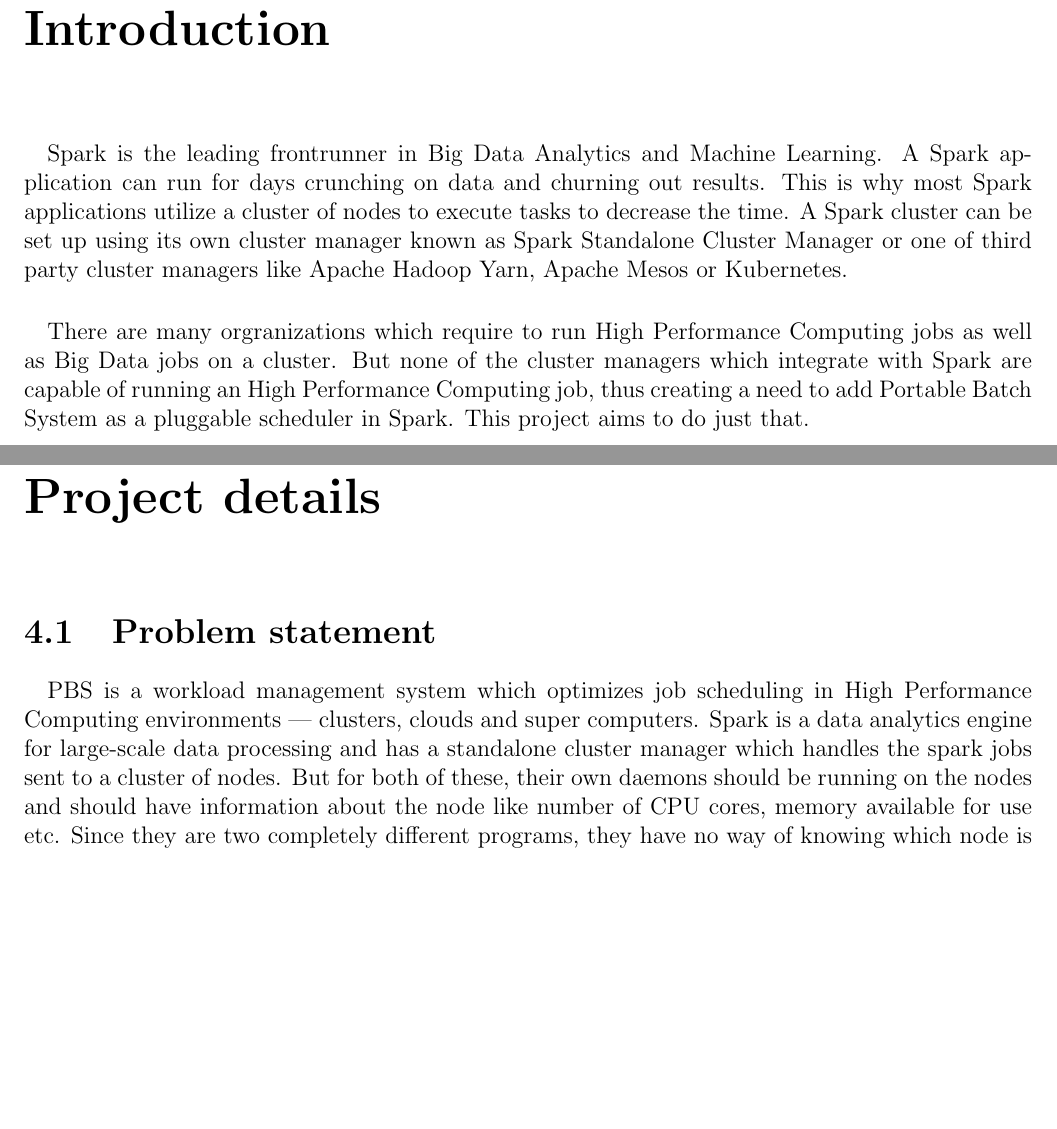
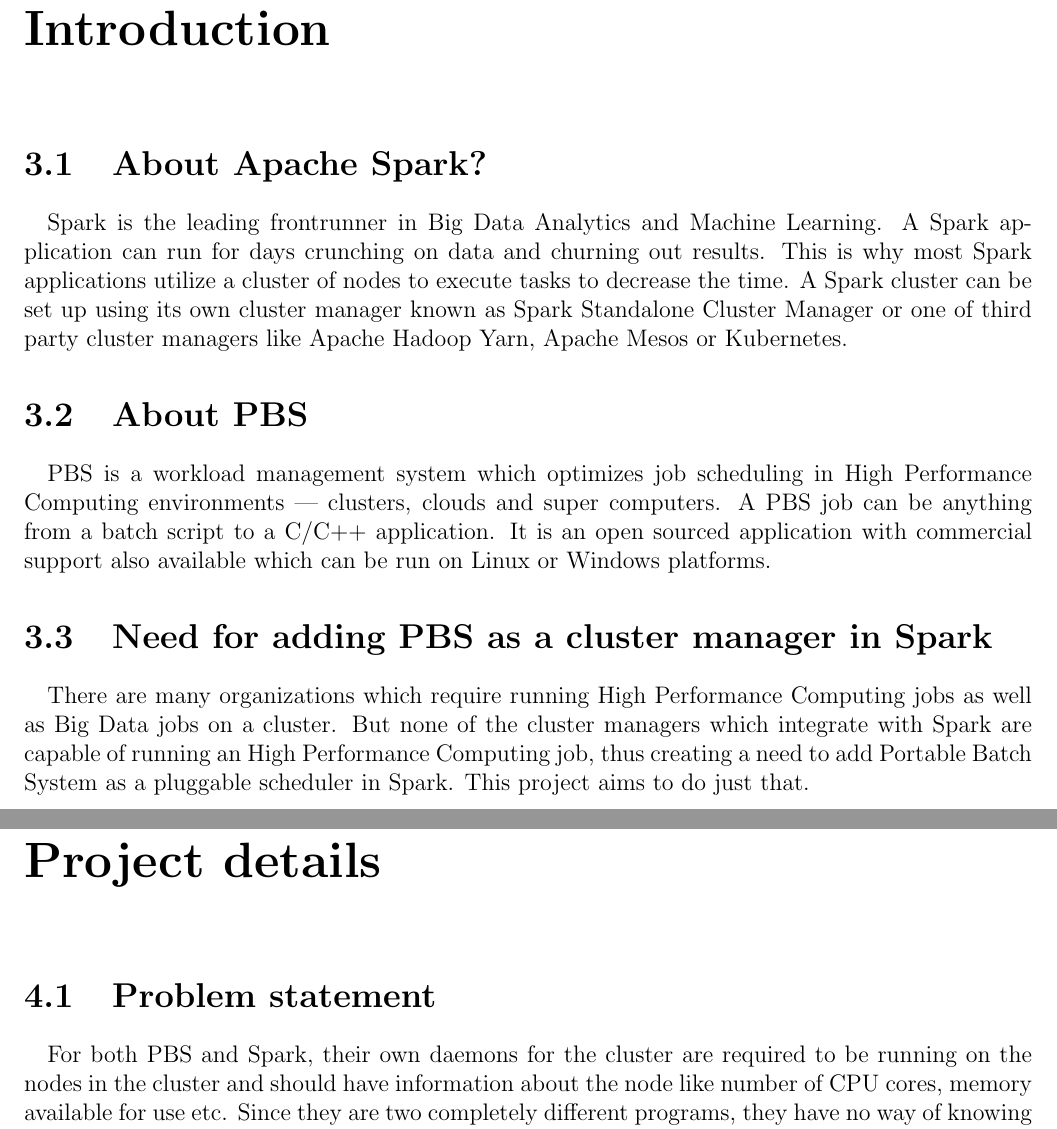
Before and after one commit to coditva/PracticeSchool2Report, a LaTeX document (index.tex, which reads chapters/introduction.tex, chapters/main.tex): two parts of pages 6 and 7 of 16, joined at a grey line, cut so that both start at the same text, the shorter picture padded with empty space. Compiled offline with pdfLaTeX.

Commit message:
Add information about Spark and PBS to introduction

```diff
--- a/chapters/introduction.tex
+++ b/chapters/introduction.tex
@@ -1,15 +1,29 @@
-\paragraph{}
-\Gls{spark} is the leading frontrunner in Big Data Analytics and Machine
-Learning. A \gls{spark} application can run for days crunching on data and
-churning out results. This is why most \gls{spark} applications utilize a
+% vi:ft=tex
+
+\section{About Apache Spark?}
+
+\paragraph{} \Gls{spark} is the leading frontrunner in Big Data Analytics and
+Machine Learning. A \gls{spark} application can run for days crunching on data
+and churning out results. This is why most \gls{spark} applications utilize a
 cluster of nodes to execute tasks to decrease the time. A \gls{spark} cluster
 can be set up using its own cluster manager known as \gls{spark} Standalone
 Cluster Manager or one of third party cluster managers like \gls{yarn},
 \gls{mesos} or \gls{kubernetes}.
 
-\paragraph{}
-There are many orgranizations which require to run \gls{hpc} jobs as well as
-Big Data jobs on a cluster. But none of the cluster managers which integrate
-with \gls{spark} are capable of running an \gls{hpc} job, thus creating a need
-to add \gls{pbs} as a pluggable scheduler in \gls{spark}. This project aims to
-do just that.
+
+\section{About \glssymbol{pbs}}
+
+\paragraph{} \glssymbol{pbs} is a workload management system which optimizes
+\gls{job} scheduling in \gls{hpc} environments --- clusters, clouds and super
+computers. A \glssymbol{pbs} job can be anything from a batch script to a C/C++
+application. It is an open sourced application with commercial support also
+available which can be run on Linux or Windows platforms.
+
+
+\section{Need for adding \glssymbol{pbs} as a cluster manager in \gls{spark}}
+
+\paragraph{} There are many organizations which require running \gls{hpc} jobs
+as well as Big Data jobs on a cluster. But none of the cluster managers which
+integrate with \gls{spark} are capable of running an \gls{hpc} job, thus
+creating a need to add \gls{pbs} as a pluggable scheduler in \gls{spark}. This
+project aims to do just that.
--- a/chapters/main.tex
+++ b/chapters/main.tex
@@ -3,15 +3,12 @@
 \section{Problem statement}
 
 \paragraph{}
-\glssymbol{pbs} is a workload management system which optimizes \gls{job}
-scheduling in \gls{hpc} environments --- clusters, clouds and super computers.
-\gls{spark} is a data analytics engine for large-scale data processing and has a
-standalone cluster manager which handles the spark jobs sent to a cluster of
-nodes. But for both of these, their own daemons should be running on the nodes
-and should have information about the node like number of CPU cores, memory
-available for use etc. Since they are two completely different programs, they
-have no way of knowing which node is in use by the other program at a given time
-and thus create problems when scheduling.
+For both \glssymbol{pbs} and \gls{spark}, their own daemons for the cluster are
+required to be running on the nodes in the cluster and should have information
+about the node like number of CPU cores, memory available for use etc. Since
+they are two completely different programs, they have no way of knowing which
+node is in use by the other program at a given time and thus create problems
+when scheduling.
 
 \paragraph{}
 The current workaround for the said problem is to segregate the nodes cluster
```
